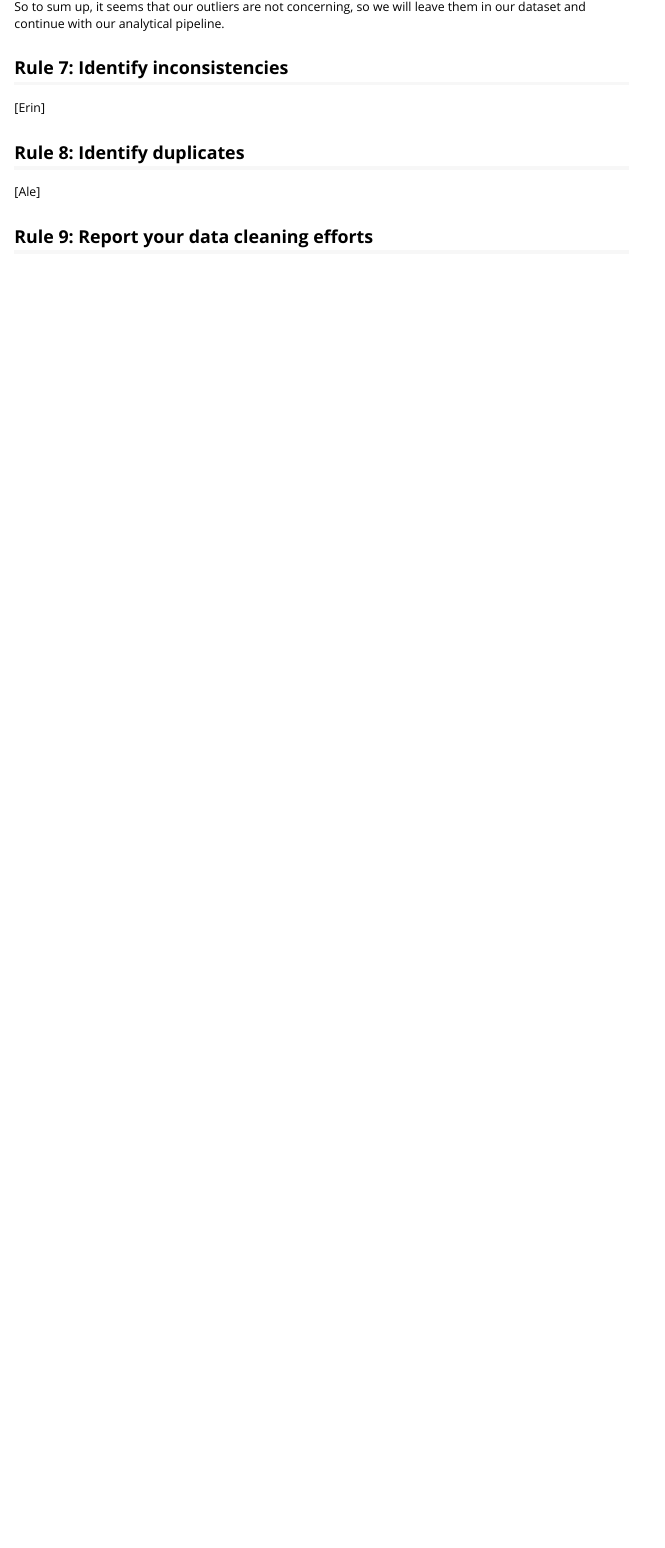
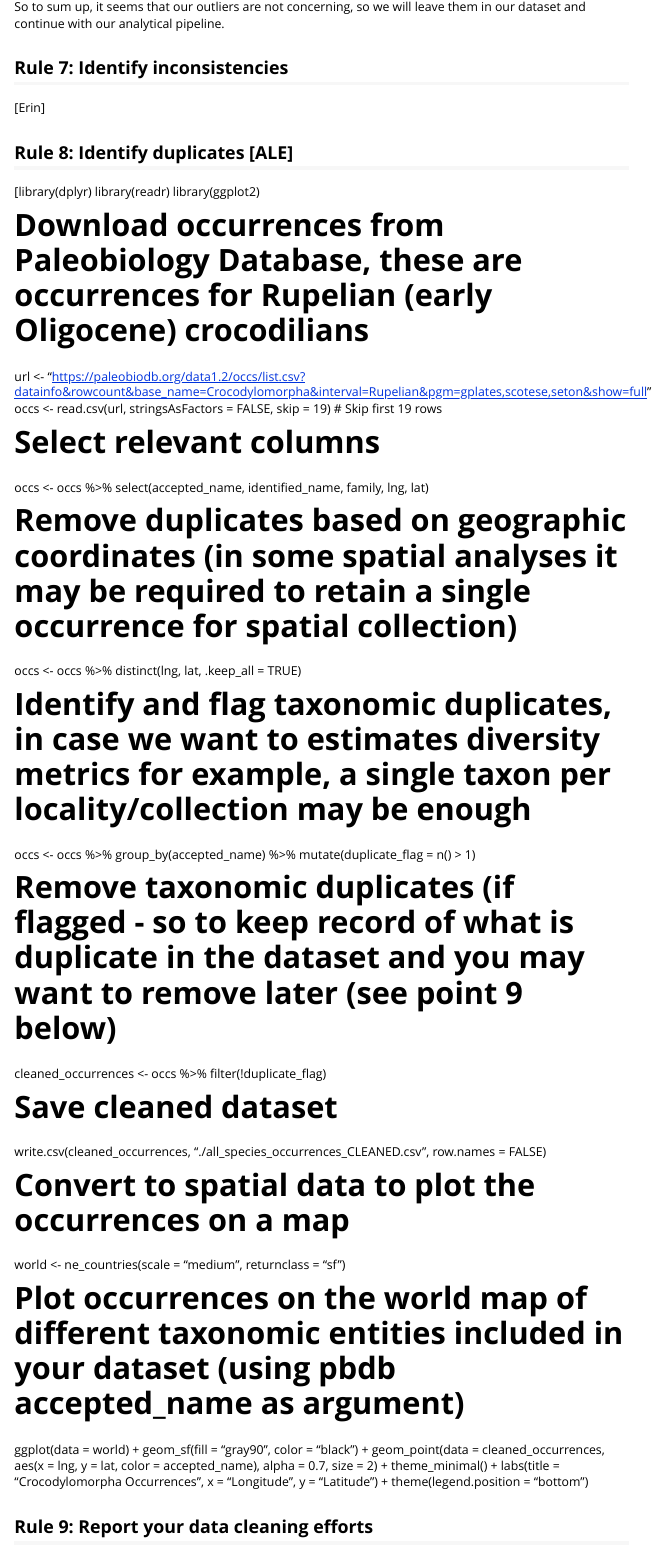
Before and after one commit to palaeoverse/ten-rules, an R Markdown document (vignettes/vignette.Rmd): the page in a window 1100 px wide, from 10440 px down. Rendered offline with R 4.5, knitr and Pandoc, with nearby package versions; some code elsewhere in the file could not run offline; long lines of code are wrapped; common packages that the code uses without loading them are loaded.

Commit message:
Update vignette.Rmd
Ale's 8th section edited

```diff
--- a/vignettes/vignette.Rmd
+++ b/vignettes/vignette.Rmd
@@ -316,9 +316,43 @@ So to sum up, it seems that our outliers are not concerning, so we will leave th
 
 [Erin]
 
-## Rule 8: Identify duplicates
+## Rule 8: Identify duplicates [ALE]
 
-[Ale]
+[library(dplyr)
+library(readr)
+library(ggplot2)
+
+# Download occurrences from Paleobiology Database, these are occurrences for Rupelian (early Oligocene) crocodilians
+url <- "https://paleobiodb.org/data1.2/occs/list.csv?datainfo&rowcount&base_name=Crocodylomorpha&interval=Rupelian&pgm=gplates,scotese,seton&show=full"
+occs <- read.csv(url, stringsAsFactors = FALSE, skip = 19)  # Skip first 19 rows
+
+# Select relevant columns
+occs <- occs %>% select(accepted_name, identified_name, family, lng, lat)
+
+# Remove duplicates based on geographic coordinates (in some spatial analyses it may be required to retain a single occurrence for spatial collection)
+occs <- occs %>% distinct(lng, lat, .keep_all = TRUE)
+
+# Identify and flag taxonomic duplicates, in case we want to estimates diversity metrics for example, a single taxon per locality/collection may be enough
+occs <- occs %>%
+  group_by(accepted_name) %>%
+  mutate(duplicate_flag = n() > 1)
+
+# Remove taxonomic duplicates (if flagged - so to keep record of what is duplicate in the dataset and you may want to remove later (see point 9 below)
+cleaned_occurrences <- occs %>% filter(!duplicate_flag)
+
+# Save cleaned dataset
+write.csv(cleaned_occurrences, "./all_species_occurrences_CLEANED.csv", row.names = FALSE)
+
+# Convert to spatial data to plot the occurrences on a map
+world <- ne_countries(scale = "medium", returnclass = "sf")
+
+# Plot occurrences on the world map of different taxonomic entities included in your dataset (using pbdb accepted_name as argument)
+ggplot(data = world) +
+  geom_sf(fill = "gray90", color = "black") +
+  geom_point(data = cleaned_occurrences, aes(x = lng, y = lat, color = accepted_name), alpha = 0.7, size = 2) +
+  theme_minimal() +
+  labs(title = "Crocodylomorpha Occurrences", x = "Longitude", y = "Latitude") +
+  theme(legend.position = "bottom")
 
 ## Rule 9: Report your data cleaning efforts
 
```
